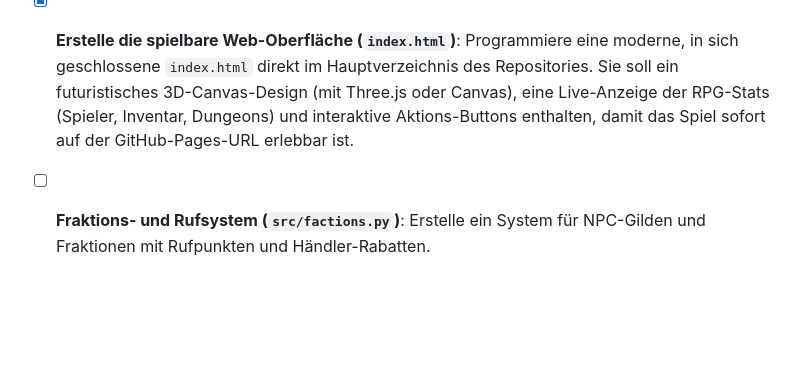
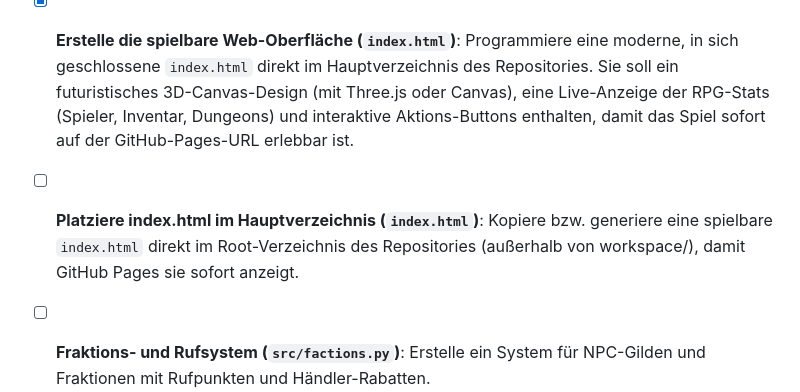
Before and after one commit to Cedi1991/ki-rpg-projekt, a Markdown page: workspace/TODO.md, the part around the change. Drawn GitHub-style; blank space fills up the shorter version.

Commit message:
Aktualisieren von TODO.md

```diff
--- a/workspace/TODO.md
+++ b/workspace/TODO.md
@@ -13,6 +13,7 @@
 - [x] **Erweiterte Magie-Effekte (`src/magic.py`)**: Implementiere ein Manasystem mit Elementarzaubern und Flächenschaden, das direkt mit `src/combat.py` und `src/core.py` interagiert.
 - [x] **Dynamisches Wettersystem (`src/weather.py`)**: Programmiere Wettereffekte wie Sturm und Nebel, die die Sichtweite im Dungeon und die Boss-KI beeinflussen.
 - [x] **Erstelle die spielbare Web-Oberfläche (`index.html`)**: Programmiere eine moderne, in sich geschlossene `index.html` direkt im Hauptverzeichnis des Repositories. Sie soll ein futuristisches 3D-Canvas-Design (mit Three.js oder Canvas), eine Live-Anzeige der RPG-Stats (Spieler, Inventar, Dungeons) und interaktive Aktions-Buttons enthalten, damit das Spiel sofort auf der GitHub-Pages-URL erlebbar ist.
+- [ ] **Platziere index.html im Hauptverzeichnis (`index.html`)**: Kopiere bzw. generiere eine spielbare `index.html` direkt im Root-Verzeichnis des Repositories (außerhalb von workspace/), damit GitHub Pages sie sofort anzeigt.
 - [ ] **Fraktions- und Rufsystem (`src/factions.py`)**: Erstelle ein System für NPC-Gilden und Fraktionen mit Rufpunkten und Händler-Rabatten.
 - [ ] **Echtzeit-Wettersystem & Dynamischer Tag/Nacht-Zyklus (`src/weather.py`)**: Implementiere ein dynamisches Wettersystem (Regen, Sturm, Nebel), das die Sichtweite im Dungeon, die Bewegungsgeschwindigkeit des Spielers und das Angriffsverhalten von Boss-Gegnern in Echtzeit beeinflusst.
 - [ ] **Künstliche Intelligenz für lebendige NPCs mit Gedächtnis (`src/npc_ai.py`)**: Programmiere ein verhaltensbasiertes NPC-System, bei dem Charaktere sich an frühere Interaktionen und Diebstähle des Spielers erinnern und basierend darauf Handelspreise oder Quests anpassen.
```
